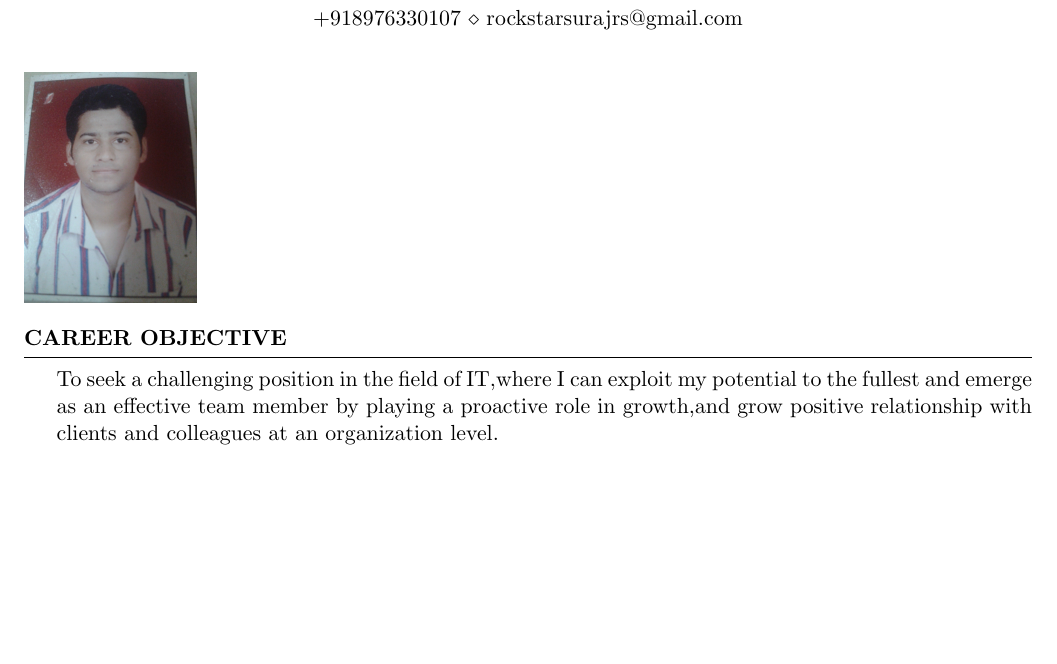
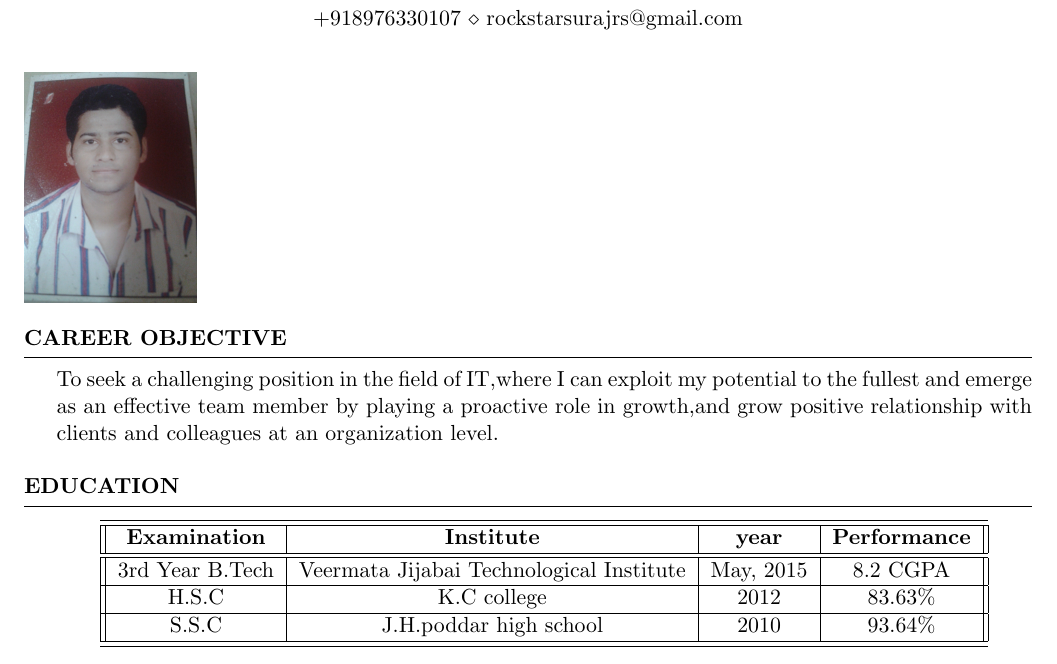
Before and after one commit to imsurajmishra/suraj_resume, a LaTeX CV (doc.tex): part of the page, cut so that both start at the same text, the shorter picture padded with empty space. Compiled offline with pdfLaTeX.

Commit message:
education details added

```diff
--- a/doc.tex
+++ b/doc.tex
@@ -14,4 +14,23 @@
 \begin{rSection}{Career Objective}
 	To seek a challenging  position in the field of IT,where I can exploit my  potential to the fullest and emerge as an effective team member by playing  a proactive role in growth,and grow positive relationship with clients and colleagues at an organization level.
 \end{rSection}
+
+\begin{rSection}{Education}
+	\begin{center}
+		\begin{tabular}{||c|c|c|c||}
+			\hline\hline
+			\bf Examination & \bf Institute & \bf year & \bf Performance \\
+			\hline\hline
+			3rd Year B.Tech & Veermata Jijabai Technological Institute & May, 2015 & 8.2 CGPA \\
+			\hline
+			H.S.C & K.C college & 2012 & 83.63\% \\
+			\hline
+			S.S.C & J.H.poddar high school & 2010 & 93.64\% \\
+			\hline\hline
+
+
+		\end{tabular}
+	\end{center}
+
+\end{rSection}
 \end{document}
```
Also changed, not shown: doc.pdf, 2 other files.
